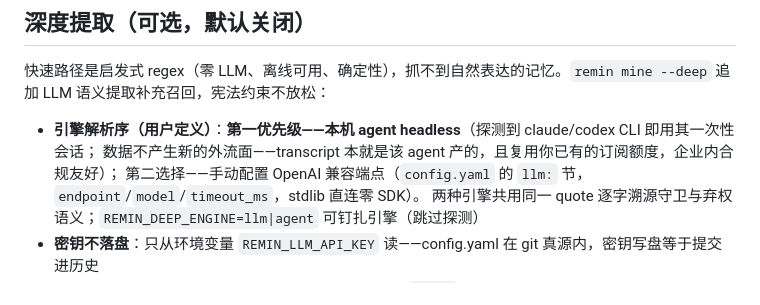
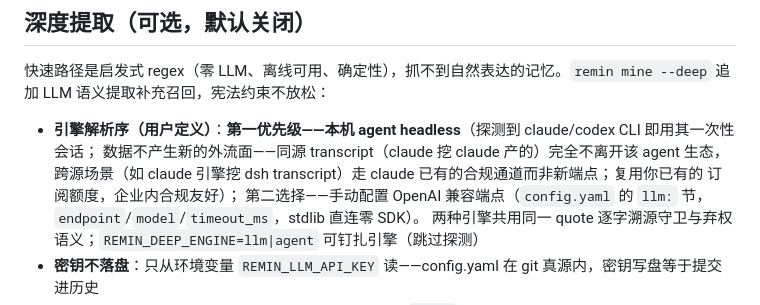
Before and after one commit to MjxUpUp/Remin, a Markdown page: README.md, the part around the change. Drawn GitHub-style.

```diff
--- a/README.md
+++ b/README.md
@@ -116,7 +116,9 @@ remin search "部署 注意事项"      # 确定性 BM25 检索（trust/provenan
 快速路径是启发式 regex（零 LLM、离线可用、确定性），抓不到自然表达的记忆。`remin mine --deep` 追加 LLM 语义提取补充召回，宪法约束不放松：
 
 - **引擎解析序（用户定义）**：**第一优先级——本机 agent headless**（探测到 claude/codex CLI 即用其一次性会话；
-  数据不产生新的外流面——transcript 本就是该 agent 产的，且复用你已有的订阅额度，企业内合规友好）；
+  数据不产生新的外流面——同源 transcript（claude 挖 claude 产的）完全不离开该 agent 生态，
+  跨源场景（如 claude 引擎挖 dsh transcript）走 claude 已有的合规通道而非新端点；复用你已有的
+  订阅额度，企业内合规友好）；
   第二选择——手动配置 OpenAI 兼容端点（`config.yaml` 的 `llm:` 节，`endpoint`/`model`/`timeout_ms`，stdlib 直连零 SDK）。
   两种引擎共用同一 quote 逐字溯源守卫与弃权语义；`REMIN_DEEP_ENGINE=llm|agent` 可钉扎引擎（跳过探测）
 - **密钥不落盘**：只从环境变量 `REMIN_LLM_API_KEY` 读——config.yaml 在 git 真源内，密钥写盘等于提交进历史
```
Also changed, not shown: CHANGELOG.md (+1 -1 lines), docs/architecture/system-architecture.md (+8 -5 lines).
